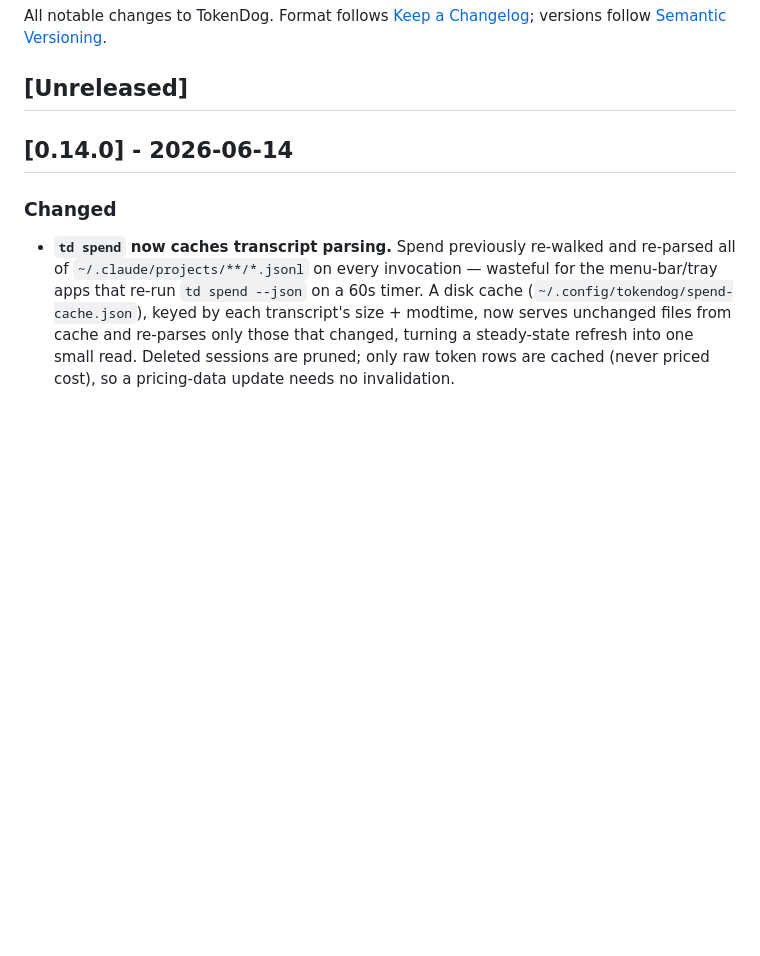
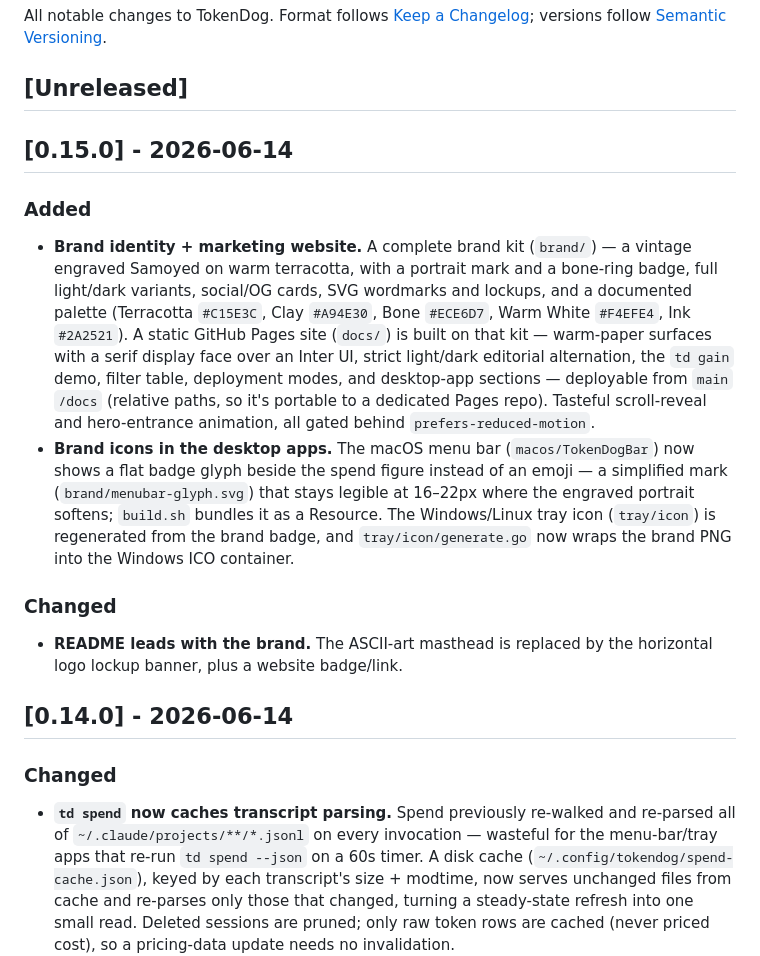
Before and after one commit to uttej-badwane/TokenDog, a Markdown page: CHANGELOG.md, the part around the change. Rendered like a GitHub page; blank space fills up the shorter version.

Commit message:
Changelog: v0.15.0 (brand kit, website, app icons)

```diff
--- a/CHANGELOG.md
+++ b/CHANGELOG.md
@@ -4,6 +4,15 @@ All notable changes to TokenDog. Format follows [Keep a Changelog](https://keepa
 versions follow [Semantic Versioning](https://semver.org/).
 
 ## [Unreleased]
+
+## [0.15.0] - 2026-06-14
+
+### Added
+- **Brand identity + marketing website.** A complete brand kit (`brand/`) — a vintage engraved Samoyed on warm terracotta, with a portrait mark and a bone-ring badge, full light/dark variants, social/OG cards, SVG wordmarks and lockups, and a documented palette (Terracotta `#C15E3C`, Clay `#A94E30`, Bone `#ECE6D7`, Warm White `#F4EFE4`, Ink `#2A2521`). A static GitHub Pages site (`docs/`) is built on that kit — warm-paper surfaces with a serif display face over an Inter UI, strict light/dark editorial alternation, the `td gain` demo, filter table, deployment modes, and desktop-app sections — deployable from `main` `/docs` (relative paths, so it's portable to a dedicated Pages repo). Tasteful scroll-reveal and hero-entrance animation, all gated behind `prefers-reduced-motion`.
+- **Brand icons in the desktop apps.** The macOS menu bar (`macos/TokenDogBar`) now shows a flat badge glyph beside the spend figure instead of an emoji — a simplified mark (`brand/menubar-glyph.svg`) that stays legible at 16–22px where the engraved portrait softens; `build.sh` bundles it as a Resource. The Windows/Linux tray icon (`tray/icon`) is regenerated from the brand badge, and `tray/icon/generate.go` now wraps the brand PNG into the Windows ICO container.
+
+### Changed
+- **README leads with the brand.** The ASCII-art masthead is replaced by the horizontal logo lockup banner, plus a website badge/link.
 
 ## [0.14.0] - 2026-06-14
 
```
